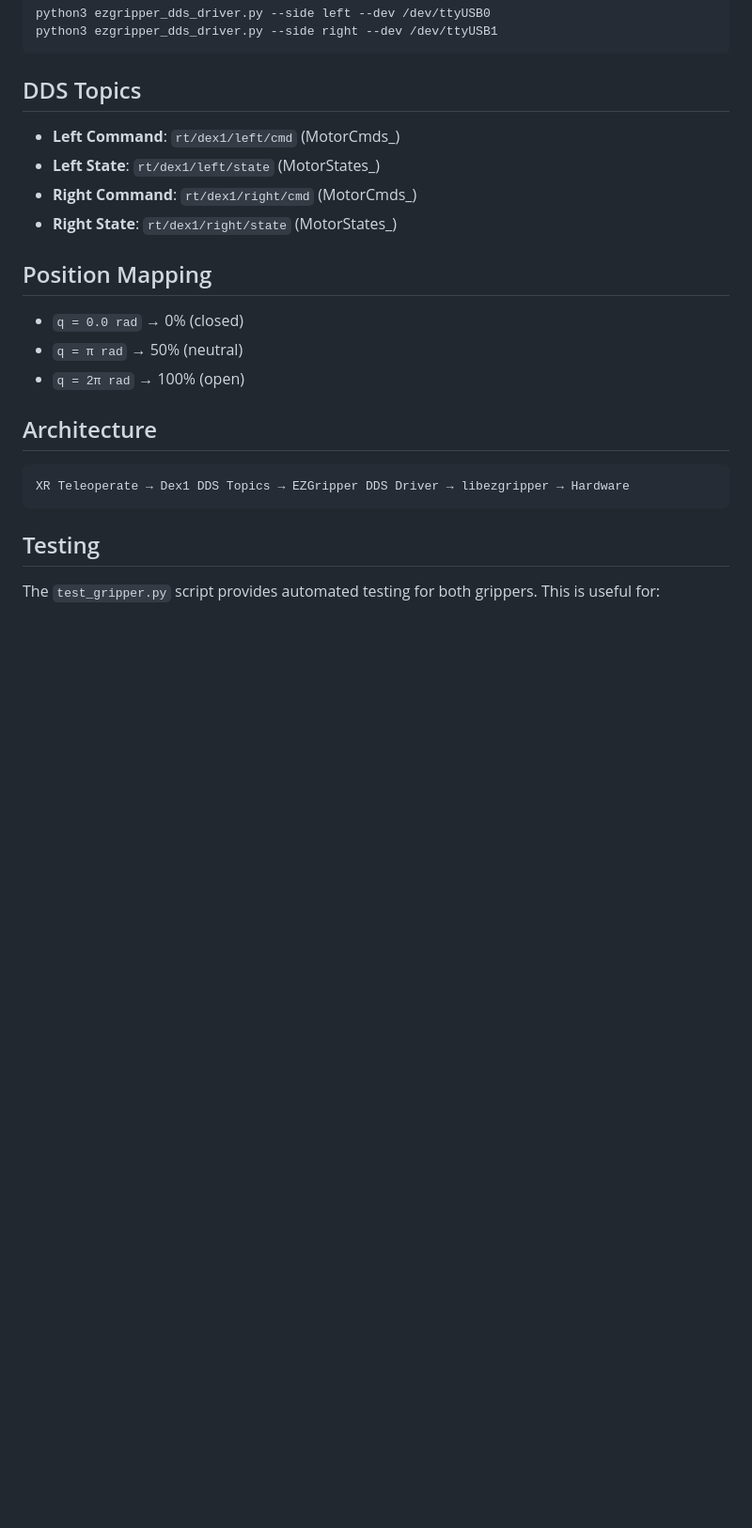
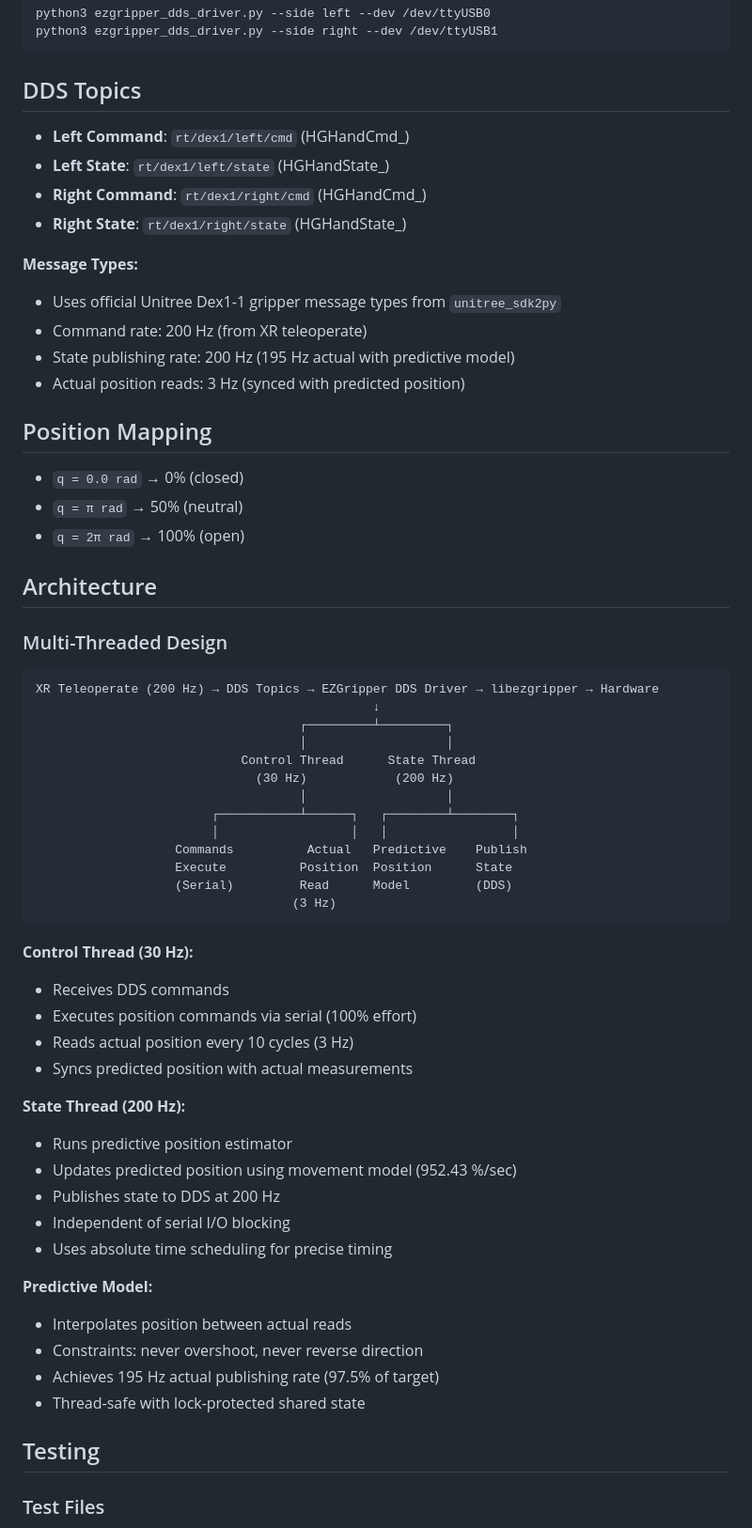
Before and after one commit to SAKErobotics/unitree-dex1-ezgripper-driver, a Markdown page: README.md, the part around one of its changes. Shown at 94% size. GitHub-like rendering; blank space fills up the shorter version.

````diff
--- a/README.md
+++ b/README.md
@@ -222,10 +226,16 @@ python3 ezgripper_dds_driver.py --side right --dev /dev/ttyUSB1
 
 ## DDS Topics
 
-- **Left Command**: `rt/dex1/left/cmd` (MotorCmds_)
-- **Left State**: `rt/dex1/left/state` (MotorStates_)
-- **Right Command**: `rt/dex1/right/cmd` (MotorCmds_)
-- **Right State**: `rt/dex1/right/state` (MotorStates_)
+- **Left Command**: `rt/dex1/left/cmd` (HGHandCmd_)
+- **Left State**: `rt/dex1/left/state` (HGHandState_)
+- **Right Command**: `rt/dex1/right/cmd` (HGHandCmd_)
+- **Right State**: `rt/dex1/right/state` (HGHandState_)
+
+**Message Types:**
+- Uses official Unitree Dex1-1 gripper message types from `unitree_sdk2py`
+- Command rate: 200 Hz (from XR teleoperate)
+- State publishing rate: 200 Hz (195 Hz actual with predictive model)
+- Actual position reads: 3 Hz (synced with predicted position)
 
 ## Position Mapping
 
@@ -235,11 +245,44 @@ python3 ezgripper_dds_driver.py --side right --dev /dev/ttyUSB1
 
 ## Architecture
 
+### Multi-Threaded Design
+
 ```
-XR Teleoperate → Dex1 DDS Topics → EZGripper DDS Driver → libezgripper → Hardware
+XR Teleoperate (200 Hz) → DDS Topics → EZGripper DDS Driver → libezgripper → Hardware
+                                              ↓
+                                    ┌─────────┴─────────┐
+                                    │                   │
+                            Control Thread      State Thread
+                              (30 Hz)            (200 Hz)
+                                    │                   │
+                        ┌───────────┴──────┐   ┌────────┴────────┐
+                        │                  │   │                 │
+                   Commands          Actual   Predictive    Publish
+                   Execute          Position  Position      State
+                   (Serial)         Read      Model         (DDS)
+                                   (3 Hz)
 ```
+
+**Control Thread (30 Hz):**
+- Receives DDS commands
+- Executes position commands via serial (100% effort)
+- Reads actual position every 10 cycles (3 Hz)
+- Syncs predicted position with actual measurements
+
+**State Thread (200 Hz):**
+- Runs predictive position estimator
+- Updates predicted position using movement model (952.43 %/sec)
+- Publishes state to DDS at 200 Hz
+- Independent of serial I/O blocking
+- Uses absolute time scheduling for precise timing
+
+**Predictive Model:**
+- Interpolates position between actual reads
+- Constraints: never overshoot, never reverse direction
+- Achieves 195 Hz actual publishing rate (97.5% of target)
+- Thread-safe with lock-protected shared state
 
 ## Testing
 
-The `test_gripper.py` script provides automated testing for both grippers. This is useful for:
+### Test Files
 
````
Also changed, not shown: other parts of README.md (+51 -21 lines).
